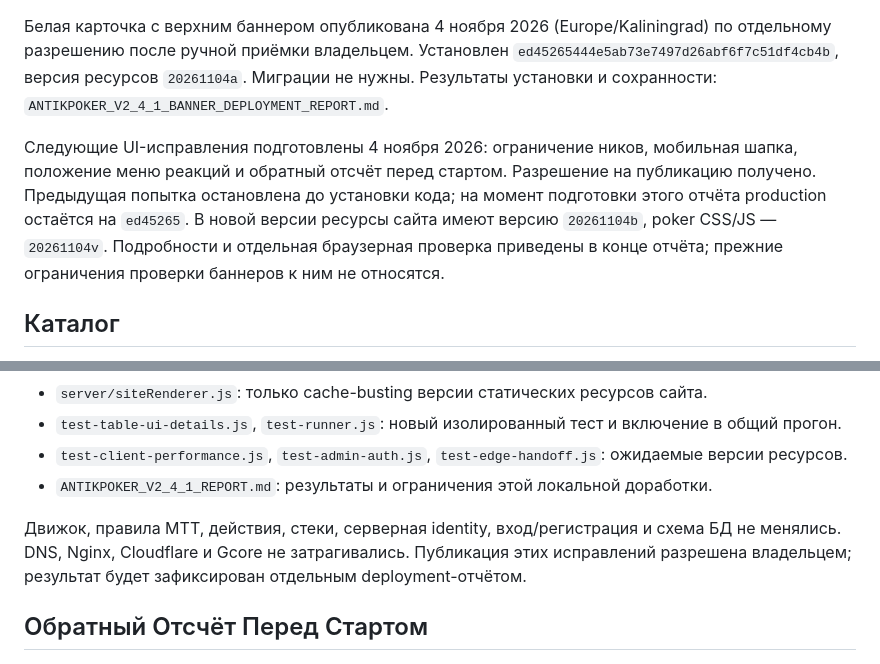
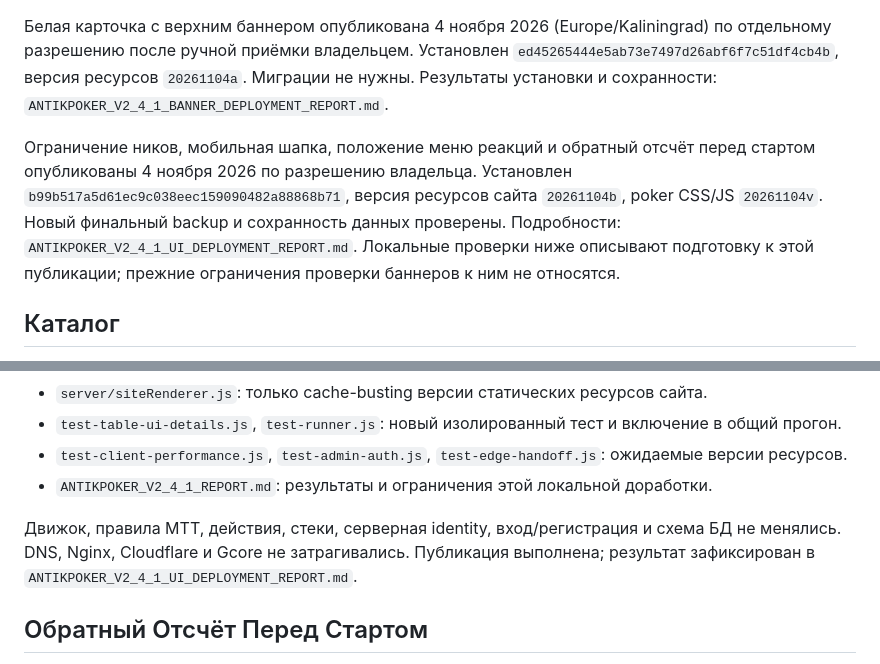
Before and after one commit to Antik185/Poker_Creator, a Markdown page: ANTIKPOKER_V2_4_1_REPORT.md, 2 parts joined by grey strips. GitHub-like rendering.

Commit message:
Document production UI and start countdown deployment

```diff
--- a/ANTIKPOKER_V2_4_1_REPORT.md
+++ b/ANTIKPOKER_V2_4_1_REPORT.md
@@ -6,7 +6,7 @@
 
 Белая карточка с верхним баннером опубликована 4 ноября 2026 (Europe/Kaliningrad) по отдельному разрешению после ручной приёмки владельцем. Установлен `ed45265444e5ab73e7497d26abf6f7c51df4cb4b`, версия ресурсов `20261104a`. Миграции не нужны. Результаты установки и сохранности: `ANTIKPOKER_V2_4_1_BANNER_DEPLOYMENT_REPORT.md`.
 
-Следующие UI-исправления подготовлены 4 ноября 2026: ограничение ников, мобильная шапка, положение меню реакций и обратный отсчёт перед стартом. Разрешение на публикацию получено. Предыдущая попытка остановлена до установки кода; на момент подготовки этого отчёта production остаётся на `ed45265`. В новой версии ресурсы сайта имеют версию `20261104b`, poker CSS/JS — `20261104v`. Подробности и отдельная браузерная проверка приведены в конце отчёта; прежние ограничения проверки баннеров к ним не относятся.
+Ограничение ников, мобильная шапка, положение меню реакций и обратный отсчёт перед стартом опубликованы 4 ноября 2026 по разрешению владельца. Установлен `b99b517a5d61ec9c038eec159090482a88868b71`, версия ресурсов сайта `20261104b`, poker CSS/JS `20261104v`. Новый финальный backup и сохранность данных проверены. Подробности: `ANTIKPOKER_V2_4_1_UI_DEPLOYMENT_REPORT.md`. Локальные проверки ниже описывают подготовку к этой публикации; прежние ограничения проверки баннеров к ним не относятся.
 
 ## Каталог
 
@@ -192,7 +192,7 @@ UI-тест покрывает кеши, ошибки, скрытую стран
 - `test-client-performance.js`, `test-admin-auth.js`, `test-edge-handoff.js`: ожидаемые версии ресурсов.
 - `ANTIKPOKER_V2_4_1_REPORT.md`: результаты и ограничения этой локальной доработки.
 
-Движок, правила MTT, действия, стеки, серверная identity, вход/регистрация и схема БД не менялись. DNS, Nginx, Cloudflare и Gcore не затрагивались. Публикация этих исправлений разрешена владельцем; результат будет зафиксирован отдельным deployment-отчётом.
+Движок, правила MTT, действия, стеки, серверная identity, вход/регистрация и схема БД не менялись. DNS, Nginx, Cloudflare и Gcore не затрагивались. Публикация выполнена; результат зафиксирован в `ANTIKPOKER_V2_4_1_UI_DEPLOYMENT_REPORT.md`.
 
 ## Обратный Отсчёт Перед Стартом
 
```
Also changed, not shown: ANTIKPOKER_V2_4_1_UI_DEPLOYMENT_REPORT.md (added, +69 -0 lines).
